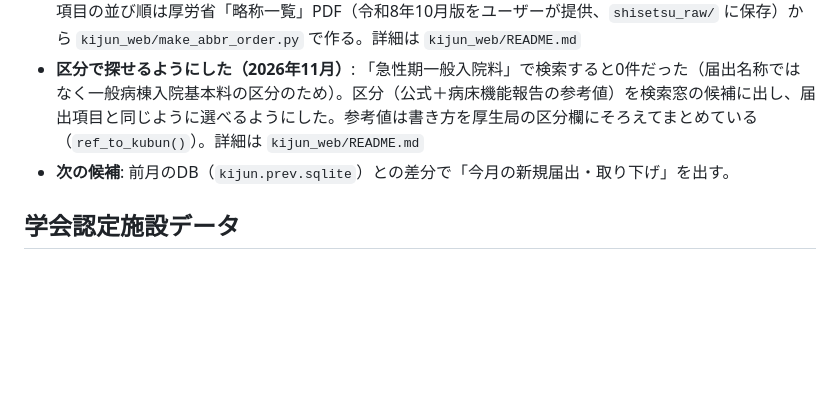
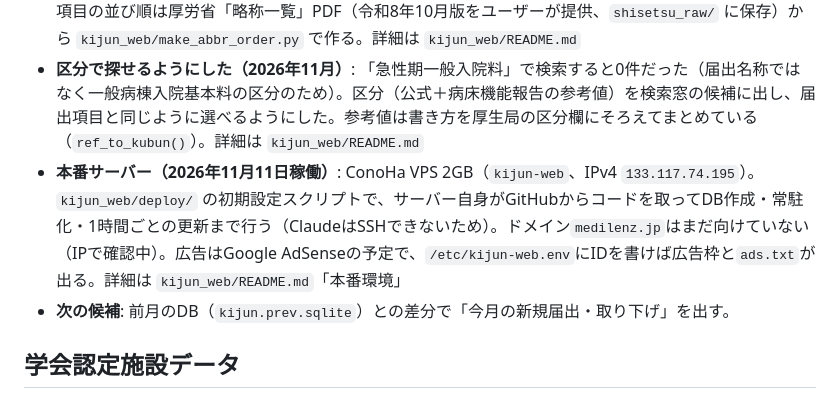
Before and after one commit to pinetinag-beep/byosho-tool, a Markdown page: CLAUDE.md, the part around the change. Drawn GitHub-style; blank space fills up the shorter version.

```diff
--- a/CLAUDE.md
+++ b/CLAUDE.md
@@ -497,6 +497,7 @@ PDF解析で得た教訓（同種のPDFを今後解析する際に必ず踏ま
 - **区分の参考値（2026年10月）**: 北海道・関東信越・近畿は区分が空のため、病床機能報告の病棟の入院基本料から補って「参考」として別扱いで表示する（`filings.kubun_ref`、詳細は `kijun_web/README.md`）。区分を公表している厚生局の届出と照合し、**算定開始日が病床機能報告の時点（7月1日）以前なら99%一致、その後に出し直された届出は76%（急性期一般入院料１・特定機能病院は8%）**だったため、注意書きは「区分の種類」ではなく「病床機能報告の後に出し直されたか」で付ける。参考値を補う時は、公式値のある地域で必ずこの種の照合をして精度を確かめること
 - **検索フォームを caremap.jp に寄せて作り直し（2026年10月）**: ユーザーが初版のUIを見て「クソ過ぎて吹いた」「検索はcaremap.jpを参考にして」と指示（この環境から caremap.jp には繋がらず、ユーザーのスクリーンショットを参考にした）。表形式で 都道府県→二次医療圏→市区町村・施設の種類・届出項目（受理記号のチェックボックスを略称一覧の区分・順で並べる）を選ぶ形にした。その後「caremap.jpっぽすぎる」と言われ、ユーザーが選んだ「検索窓中心」の形に作り直した（施設基準名を打って候補から選びチップで足す。地域などは下に横並び、記号の全体は「一覧から選ぶ」で区分タブごとに正式名称で表示）。**参考サイトを示されても見た目まで丸写しにせず、MedilenZとしての形に落とし込むこと**。届出項目の並び順は厚労省「略称一覧」PDF（令和8年10月版をユーザーが提供、`shisetsu_raw/` に保存）から `kijun_web/make_abbr_order.py` で作る。詳細は `kijun_web/README.md`
 - **区分で探せるようにした（2026年11月）**: 「急性期一般入院料」で検索すると0件だった（届出名称ではなく一般病棟入院基本料の区分のため）。区分（公式＋病床機能報告の参考値）を検索窓の候補に出し、届出項目と同じように選べるようにした。参考値は書き方を厚生局の区分欄にそろえてまとめている（`ref_to_kubun()`）。詳細は `kijun_web/README.md`
+- **本番サーバー（2026年11月11日稼働）**: ConoHa VPS 2GB（`kijun-web`、IPv4 `133.117.74.195`）。`kijun_web/deploy/` の初期設定スクリプトで、サーバー自身がGitHubからコードを取ってDB作成・常駐化・1時間ごとの更新まで行う（ClaudeはSSHできないため）。ドメイン`medilenz.jp`はまだ向けていない（IPで確認中）。広告はGoogle AdSenseの予定で、`/etc/kijun-web.env`にIDを書けば広告枠と`ads.txt`が出る。詳細は `kijun_web/README.md`「本番環境」
 - **次の候補**: 前月のDB（`kijun.prev.sqlite`）との差分で「今月の新規届出・取り下げ」を出す。
 
 ## 学会認定施設データ
```
Also changed, not shown: kijun_web/README.md (+15 -1 lines).
